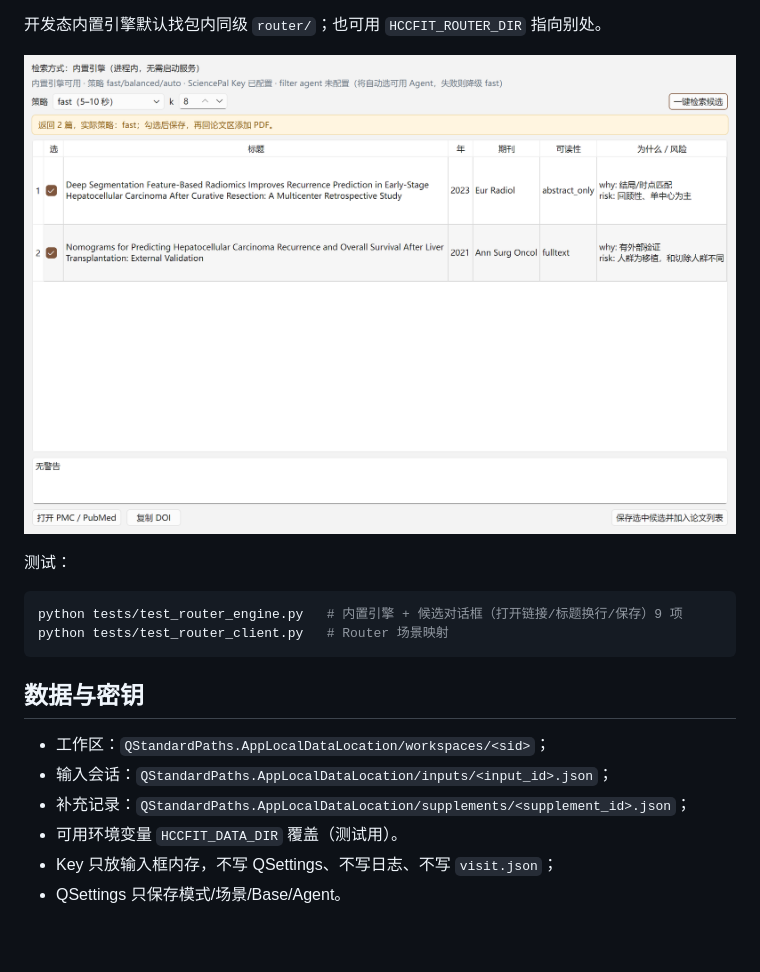
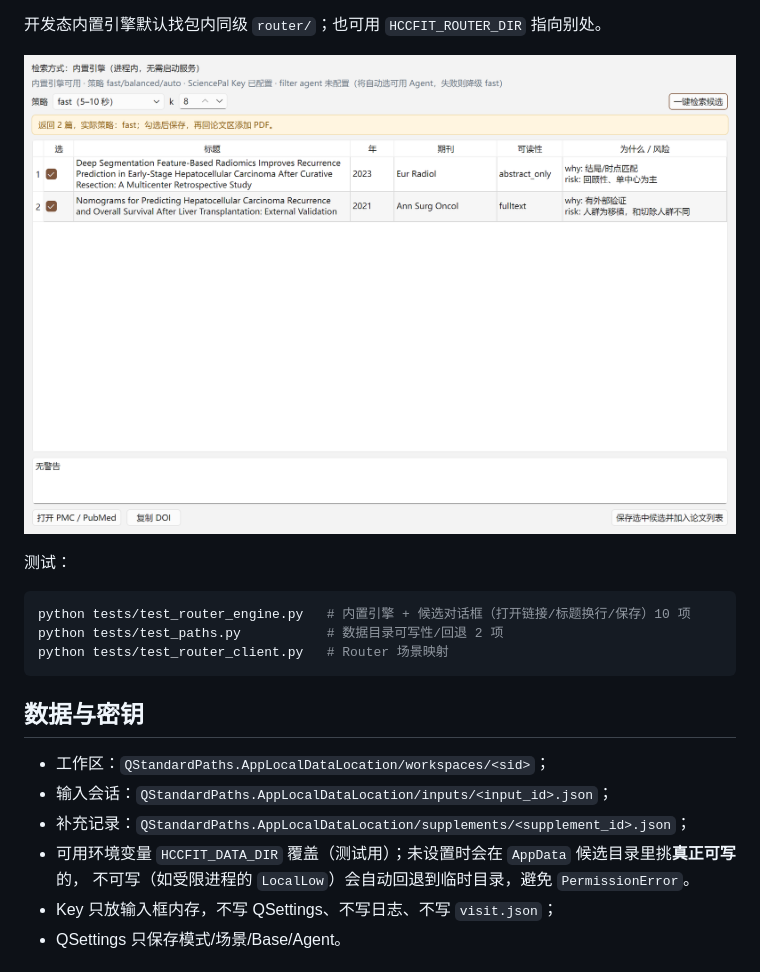
Before and after one commit to DJ-STONE36/HCC-Fit, a Markdown page: desktop/README.md, the part around the change. Drawn GitHub-style; pictures changed too: desktop/docs/router_dialog.png; blank space fills up the shorter version.

````diff
--- a/desktop/README.md
+++ b/desktop/README.md
@@ -127,7 +127,8 @@ python tests/test_supplement_ui.py   # stub → 补充 → 重跑 → 新旧切
 测试：
 
 ```bash
-python tests/test_router_engine.py   # 内置引擎 + 候选对话框（打开链接/标题换行/保存）9 项
+python tests/test_router_engine.py   # 内置引擎 + 候选对话框（打开链接/标题换行/保存）10 项
+python tests/test_paths.py           # 数据目录可写性/回退 2 项
 python tests/test_router_client.py   # Router 场景映射
 ```
 
@@ -136,7 +137,8 @@ python tests/test_router_client.py   # Router 场景映射
 - 工作区：`QStandardPaths.AppLocalDataLocation/workspaces/<sid>`；
 - 输入会话：`QStandardPaths.AppLocalDataLocation/inputs/<input_id>.json`；
 - 补充记录：`QStandardPaths.AppLocalDataLocation/supplements/<supplement_id>.json`；
-- 可用环境变量 `HCCFIT_DATA_DIR` 覆盖（测试用）。
+- 可用环境变量 `HCCFIT_DATA_DIR` 覆盖（测试用）；未设置时会在 `AppData` 候选目录里挑**真正可写**的，
+  不可写（如受限进程的 `LocalLow`）会自动回退到临时目录，避免 `PermissionError`。
 - Key 只放输入框内存，不写 QSettings、不写日志、不写 `visit.json`；
 - QSettings 只保存模式/场景/Base/Agent。
 
````
Also changed, not shown: HANDOFF.md (+1 -0 lines), 6 other files.
